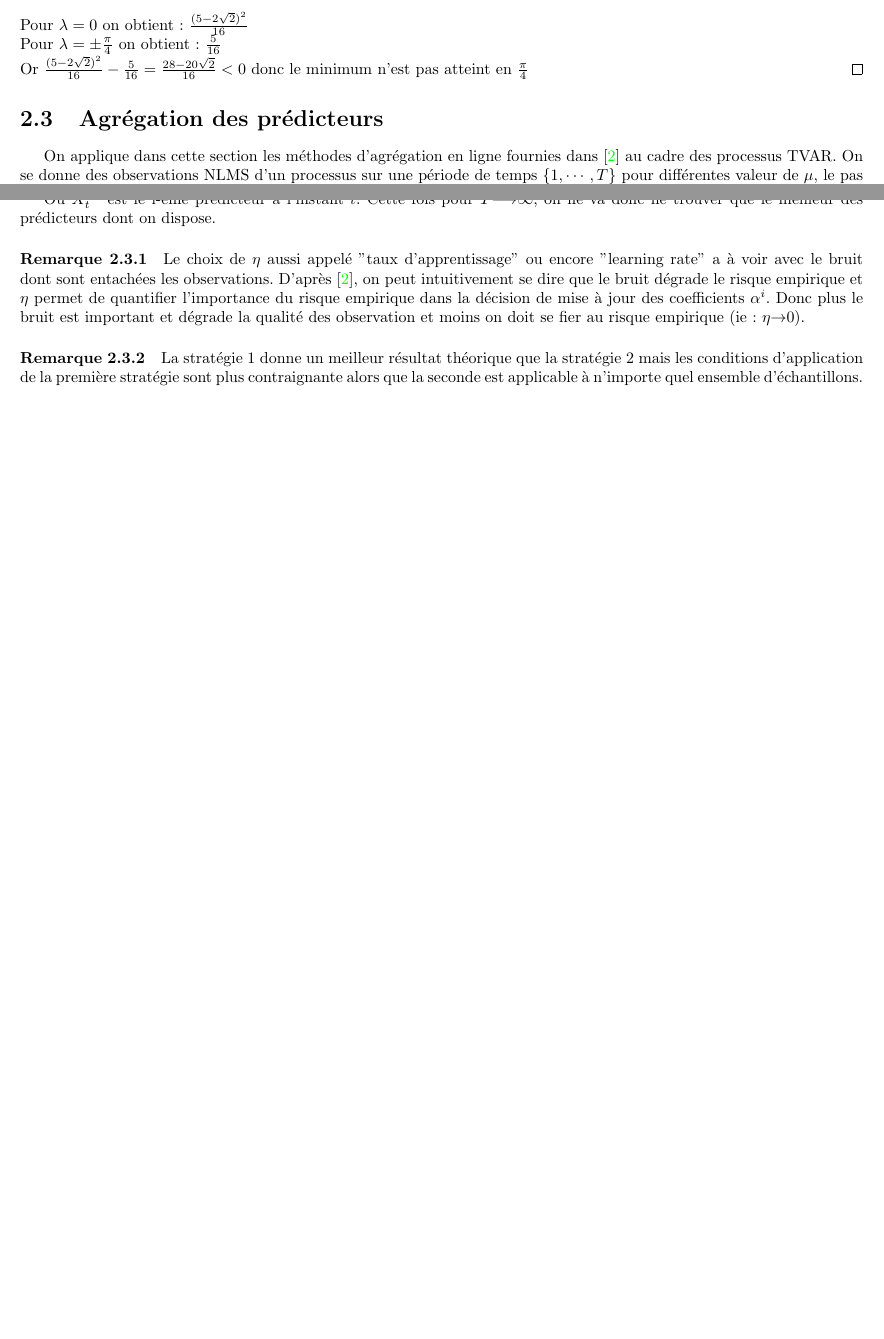
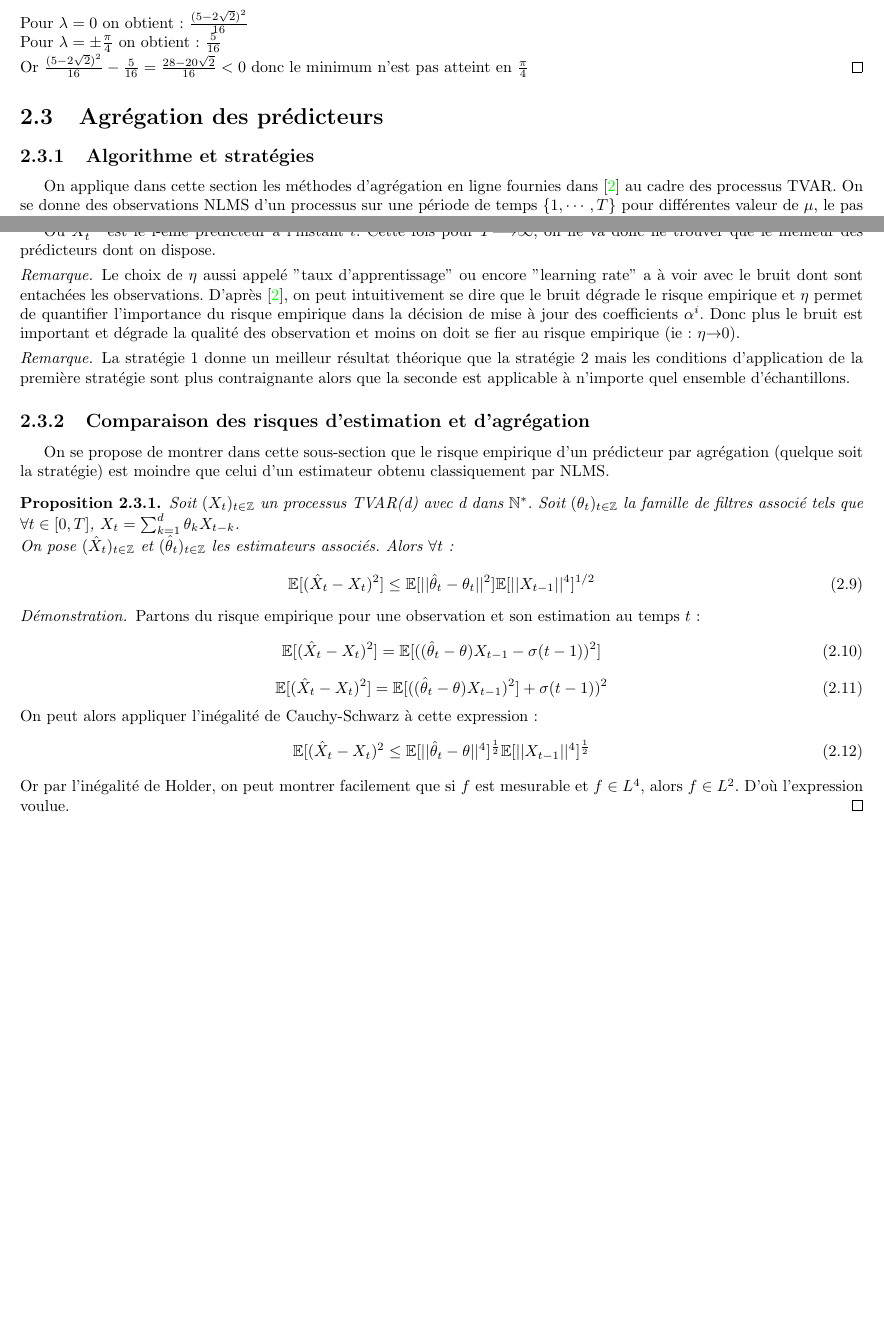
Before and after one commit to jngod2011/TVAR_Prediction, a LaTeX document (rapport.tex): two parts of pages 13 and 15 of 17, joined at a grey line, cut so that both start at the same text, the shorter picture padded with empty space. Compiled offline with pdfLaTeX.

Commit message:
Fonction random ok + paragraphe sur la comparaison des risques

```diff
--- a/rapport.tex
+++ b/rapport.tex
@@ -552,6 +552,7 @@ Pour $\lambda = \pm \frac{\pi}{4}$ on obtient : $\frac{5}{16}$ \\
 Or $\frac{(5-2\sqrt{2})^2}{16} - \frac{5}{16} = \frac{28 - 20\sqrt{2}}{16} < 0$ donc le minimum n'est pas atteint en $\frac{\pi}{4}$
 \end{proof}
 \section{Agrégation des prédicteurs}
+\subsection{Algorithme et stratégies}
 On applique dans cette section les méthodes d'agrégation en ligne fournies dans \citep{giraud-roueff-sanchez-aos2015} au cadre des processus TVAR. On se donne des observations NLMS d'un processus sur une période de temps $\ens{1,\cdots,T}$ pour différentes valeur de $\mu$, le pas de descente de gradient :  $(X_{t,T})_{1 \leq t \leq T}$ vérifiant \eqref{eq:TVAR'} et \eqref{eq:S'}. On considère $N$ prédicteurs définis par \eqref{eq:predictor} associés à $N$ pas $\mu_1, \cdots, \mu_N$ : on notera $\forall i \in \iseg{1,N}, \forall 1\leq t \leq T, \hat{X}_{t,T}^{(i)} = \hat{X}_{t,T}(\mu_i)$
 \begin{Def}[Agrégation]
 Agréger les prédicteurs $\ens{\left(\hat{X}_{t,T}^{(i)}\right)_{1\leq t\leq T}, i\in \iseg{1,N}}$ signifie pour tout $1\leq t \leq T$
@@ -627,11 +628,39 @@ Cette stratégie permet d'obtenir elle aussi un prédicteur par agrégation mais
 Où $X_t^{(i)}$ est le i-ème prédicteur à l'instant $t$.
 Cette fois pour $T{\longrightarrow}\infty$, on ne va donc ne trouver que le meilleur des prédicteurs dont on dispose.
 
-\paragraph{Remarque 2.3.1}
+\begin{Rque}
 Le choix de $\eta$ aussi appelé "taux d'apprentissage" ou encore "learning rate" a à voir avec le bruit dont sont entachées les observations. D'après  \citep{giraud-roueff-sanchez-aos2015}, on peut intuitivement se dire que le bruit dégrade le risque empirique et $\eta$ permet de quantifier l'importance du risque empirique dans la décision de mise à jour des coefficients $\alpha^{i}$. Donc plus le bruit est important et dégrade la qualité des observation et moins on doit se fier au risque empirique (ie : $\eta {\rightarrow} 0$).
+\end{Rque}
 
-\paragraph{Remarque 2.3.2}
+\begin{Rque}
 La stratégie 1 donne un meilleur résultat théorique que la stratégie 2 mais les conditions d'application de la première stratégie sont plus contraignante alors que la seconde est applicable à n'importe quel ensemble d'échantillons.
+\end{Rque}
+
+\subsection{Comparaison des risques d'estimation et d'agrégation}
+On se propose de montrer dans cette sous-section que le risque empirique d'un prédicteur par agrégation (quelque soit la stratégie) est moindre que celui d'un estimateur obtenu classiquement par NLMS.
+\begin{Prop}
+Soit $(X_t)_{t \in \mathbb{Z}}$ un processus TVAR(d) avec d dans $\mathbb{N}^*$. Soit $(\theta_t)_{t \in \mathbb{Z}}$ la famille de filtres associé tels que $\forall t \in [0,T]$, $X_t = \sum_{k=1}^d \theta_k X_{t-k}$.\\
+On pose $(\hat X_t)_{t \in \mathbb{Z}}$ et $(\hat\theta_t)_{t \in \mathbb{Z}}$ les estimateurs associés. Alors $\forall t$: \\
+\begin{equation}
+\mathbb{E}[(\hat X_t - X_t)^2] \leq \mathbb{E}[||\hat \theta_t - \theta_t||^2] \mathbb{E}[||X_{t-1}||^4]^{1/2}
+\end{equation}
+\end{Prop}
+\begin{proof}
+Partons du risque empirique pour une observation et son estimation au temps $t$:
+\begin{equation}
+\mathbb{E}[(\hat X_t - X_t)^2] = \mathbb{E}[((\hat\theta_t - \theta) X_{t-1} - \sigma(t-1))^2]
+\end{equation}
+\begin{equation}
+\mathbb{E}[(\hat X_t - X_t)^2] = \mathbb{E}[((\hat\theta_t - \theta) X_{t-1})^2] + \sigma(t-1))^2
+\end{equation}
+On peut alors appliquer l'inégalité de Cauchy-Schwarz à cette expression :
+\begin{equation}
+\mathbb{E}[(\hat X_t - X_t)^2 \leq \mathbb{E}[||\hat\theta_t - \theta||^4]^{\frac{1}{2}} \mathbb{E}[||X_{t-1}||^4]^{\frac{1}{2}}
+\end{equation}
+Or par l'inégalité de Holder, on peut montrer facilement que si $f$ est mesurable et $f \in L^4$, alors $f \in L^2$. D'où l'expression voulue.
+\end{proof}
+
+
 
 \chapter{Implémentations}
 \section{Etude spectrale sur un TVAR(1) et un TVAR(2) à partir des racines}
```
Also changed, not shown: 1 other file.
